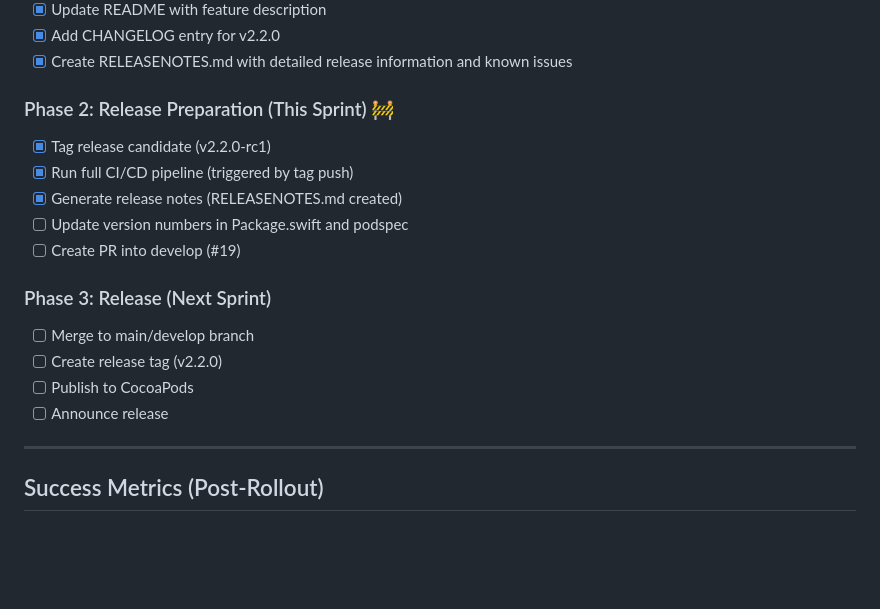
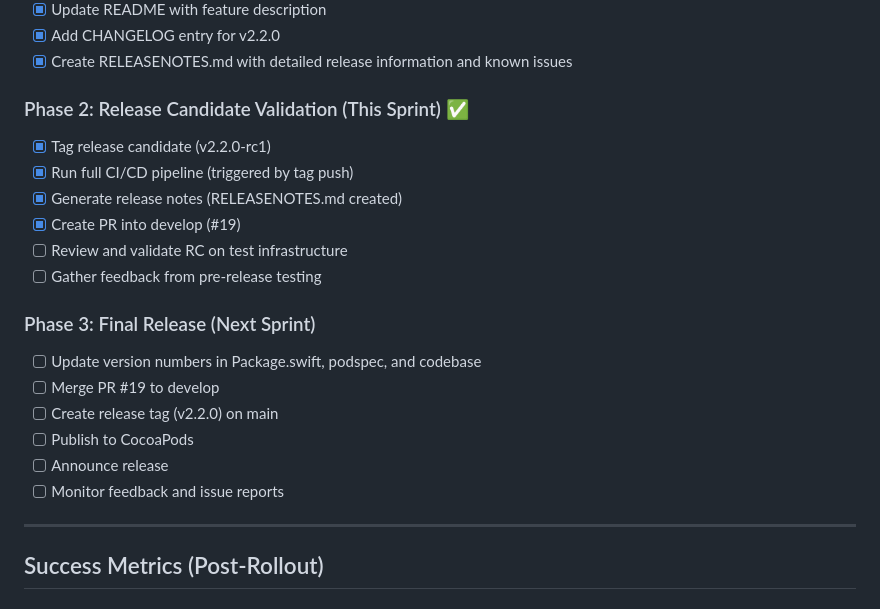
Before and after one commit to peternicholls/ColorJourney, a Markdown page: specs/004-incremental-creation/rollout-decision.md, the part around the change. Drawn GitHub-style; blank space fills up the shorter version.

Commit message:
refactor(004): move version updates to final release phase
Move version number updates (Package.swift, podspec) from Phase 2 (RC)
to Phase 3 (final release). RC phase should focus on validation only,
not changing version identifiers.

```diff
--- a/specs/004-incremental-creation/rollout-decision.md
+++ b/specs/004-incremental-creation/rollout-decision.md
@@ -167,20 +167,23 @@ Delta range enforcement should be enabled by default for all incremental APIs an
 - [x] Add CHANGELOG entry for v2.2.0
 - [x] Create RELEASENOTES.md with detailed release information and known issues
 
-### Phase 2: Release Preparation (This Sprint) 🚧
+### Phase 2: Release Candidate Validation (This Sprint) ✅
 
 - [x] Tag release candidate (v2.2.0-rc1)
 - [x] Run full CI/CD pipeline (triggered by tag push)
 - [x] Generate release notes (RELEASENOTES.md created)
-- [ ] Update version numbers in Package.swift and podspec
-- [ ] Create PR into develop (#19)
+- [x] Create PR into develop (#19)
+- [ ] Review and validate RC on test infrastructure
+- [ ] Gather feedback from pre-release testing
 
-### Phase 3: Release (Next Sprint)
+### Phase 3: Final Release (Next Sprint)
 
-- [ ] Merge to main/develop branch
-- [ ] Create release tag (v2.2.0)
+- [ ] Update version numbers in Package.swift, podspec, and codebase
+- [ ] Merge PR #19 to develop
+- [ ] Create release tag (v2.2.0) on main
 - [ ] Publish to CocoaPods
 - [ ] Announce release
+- [ ] Monitor feedback and issue reports
 
 ---
 
```
